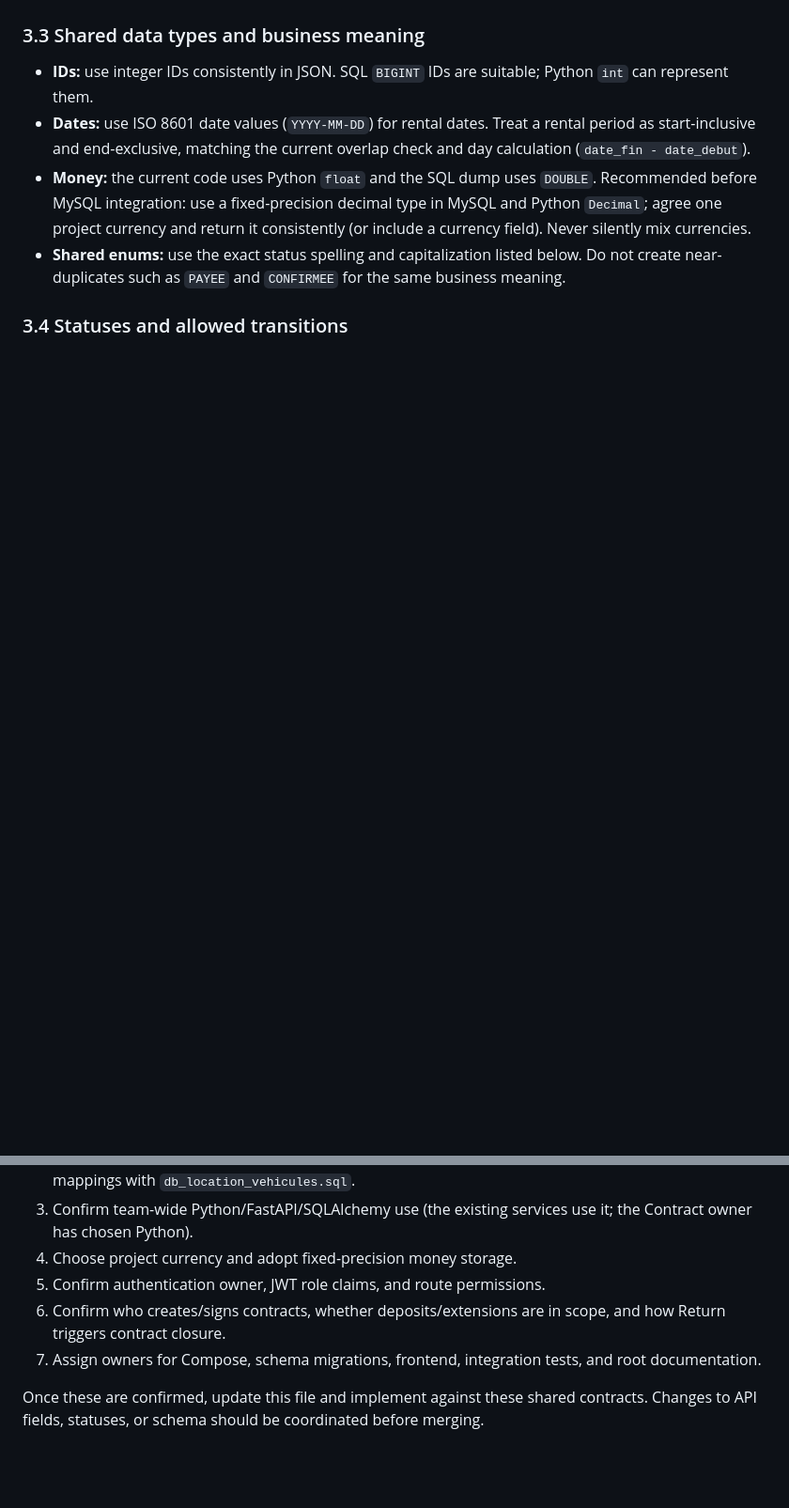
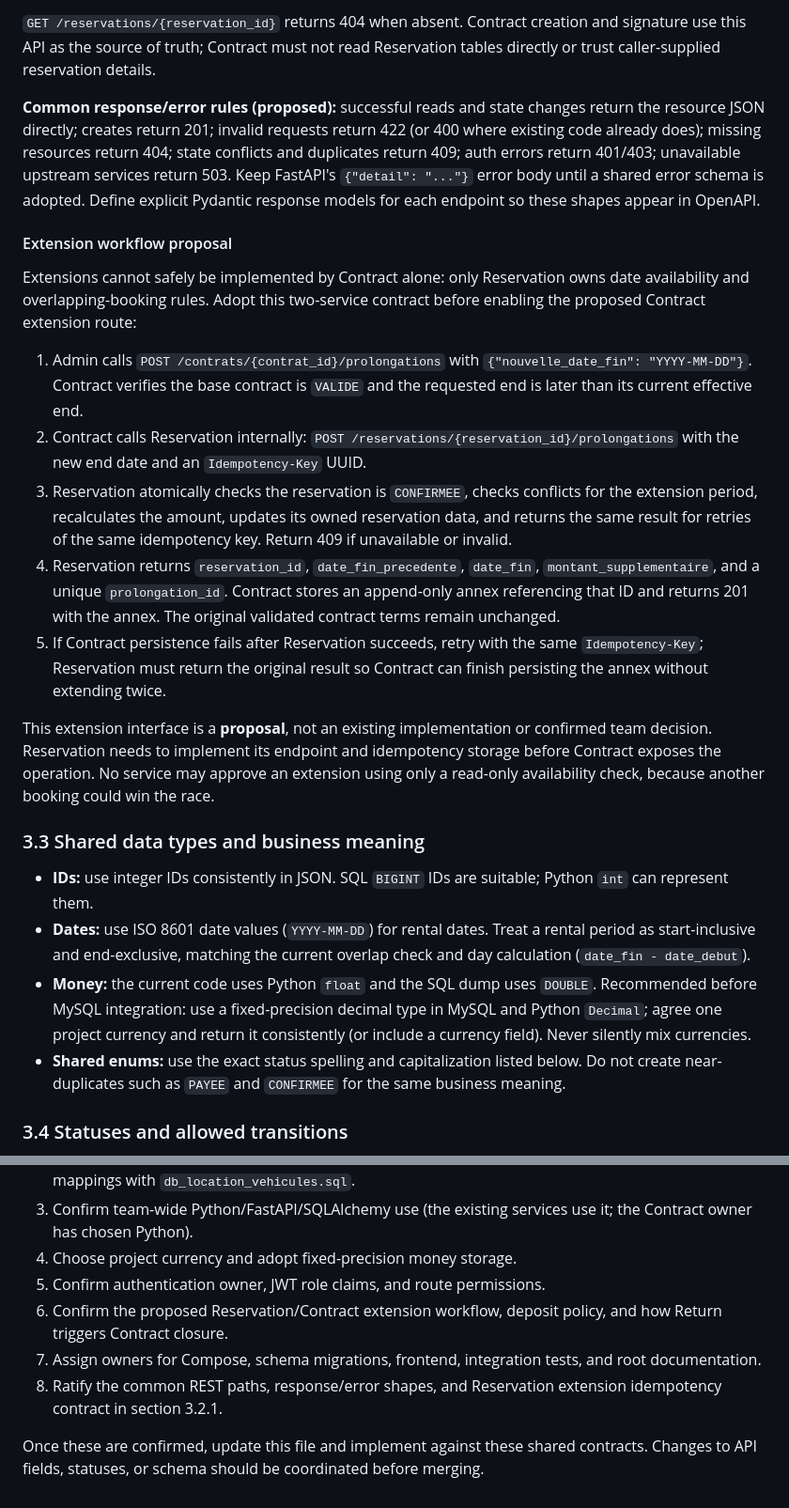
Before and after one commit to HasnaHamdani1/Projet_Web_Service_Location_Voiture, a Markdown page: TEAM_SYNC.md, 2 parts joined by grey strips. Shown at 94% size. GitHub-like rendering; blank space fills up the shorter version.

Commit message:
Définir les contrats REST entre services

```diff
--- a/TEAM_SYNC.md
+++ b/TEAM_SYNC.md
@@ -70,3 +109,18 @@ Standardize errors: use 400/422 for invalid input, 401 for missing or invalid au
+`GET /reservations/{reservation_id}` returns 404 when absent. Contract creation and signature use this API as the source of truth; Contract must not read Reservation tables directly or trust caller-supplied reservation details.
+
+**Common response/error rules (proposed):** successful reads and state changes return the resource JSON directly; creates return 201; invalid requests return 422 (or 400 where existing code already does); missing resources return 404; state conflicts and duplicates return 409; auth errors return 401/403; unavailable upstream services return 503. Keep FastAPI's `{"detail": "..."}` error body until a shared error schema is adopted. Define explicit Pydantic response models for each endpoint so these shapes appear in OpenAPI.
+
+#### Extension workflow proposal
+
+Extensions cannot safely be implemented by Contract alone: only Reservation owns date availability and overlapping-booking rules. Adopt this two-service contract before enabling the proposed Contract extension route:
+
+1. Admin calls `POST /contrats/{contrat_id}/prolongations` with `{"nouvelle_date_fin": "YYYY-MM-DD"}`. Contract verifies the base contract is `VALIDE` and the requested end is later than its current effective end.
+2. Contract calls Reservation internally: `POST /reservations/{reservation_id}/prolongations` with the new end date and an `Idempotency-Key` UUID.
+3. Reservation atomically checks the reservation is `CONFIRMEE`, checks conflicts for the extension period, recalculates the amount, updates its owned reservation data, and returns the same result for retries of the same idempotency key. Return 409 if unavailable or invalid.
+4. Reservation returns `reservation_id`, `date_fin_precedente`, `date_fin`, `montant_supplementaire`, and a unique `prolongation_id`. Contract stores an append-only annex referencing that ID and returns 201 with the annex. The original validated contract terms remain unchanged.
+5. If Contract persistence fails after Reservation succeeds, retry with the same `Idempotency-Key`; Reservation must return the original result so Contract can finish persisting the annex without extending twice.
+
+This extension interface is a **proposal**, not an existing implementation or confirmed team decision. Reservation needs to implement its endpoint and idempotency storage before Contract exposes the operation. No service may approve an extension using only a read-only availability check, because another booking could win the race.
 
 ### 3.3 Shared data types and business meaning
 
@@ -164,7 +218,8 @@ Record an owner and decision for each item:
 3. Confirm team-wide Python/FastAPI/SQLAlchemy use (the existing services use it; the Contract owner has chosen Python).
 4. Choose project currency and adopt fixed-precision money storage.
 5. Confirm authentication owner, JWT role claims, and route permissions.
-6. Confirm who creates/signs contracts, whether deposits/extensions are in scope, and how Return triggers contract closure.
+6. Confirm the proposed Reservation/Contract extension workflow, deposit policy, and how Return triggers Contract closure.
 7. Assign owners for Compose, schema migrations, frontend, integration tests, and root documentation.
+8. Ratify the common REST paths, response/error shapes, and Reservation extension idempotency contract in section 3.2.1.
 
 Once these are confirmed, update this file and implement against these shared contracts. Changes to API fields, statuses, or schema should be coordinated before merging.
```
Also changed, not shown: other parts of TEAM_SYNC.md (+40 -1 lines).
